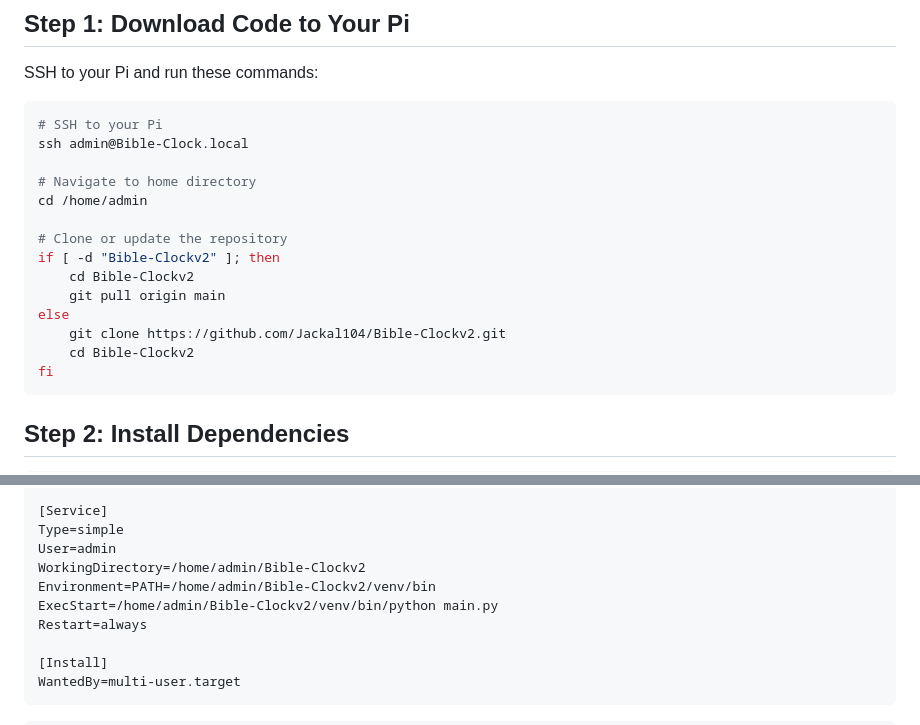
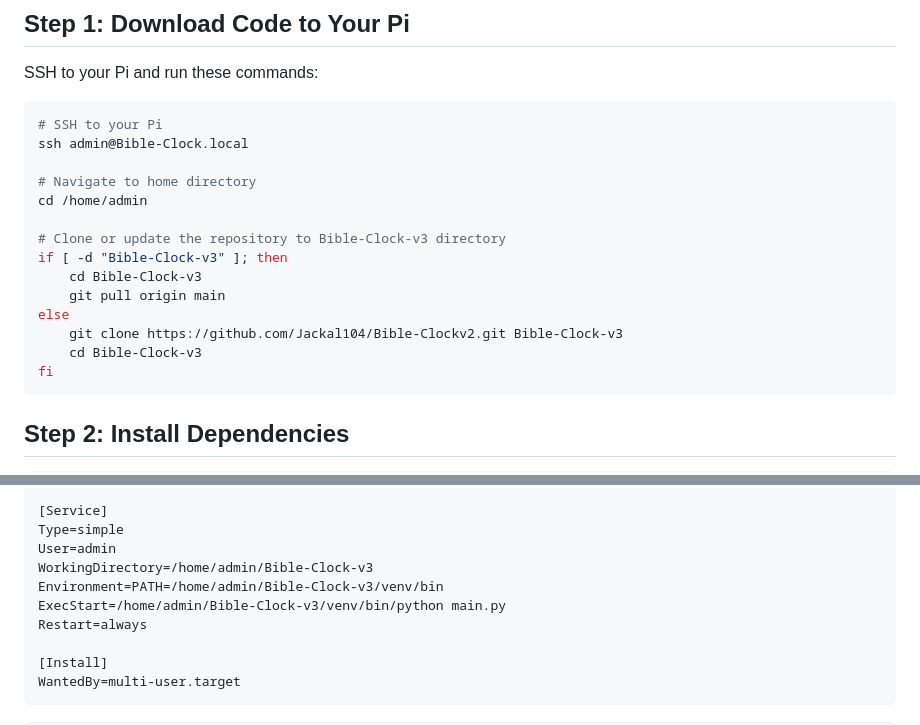
Before and after one commit to Jackal104/Bible-Clockv2, a Markdown page: PI_SETUP_INSTRUCTIONS.md, 2 parts joined by grey strips. Drawn GitHub-style.

Commit message:
Update Pi setup instructions for Bible-Clock-v3 directory

````diff
--- a/PI_SETUP_INSTRUCTIONS.md
+++ b/PI_SETUP_INSTRUCTIONS.md
@@ -11,13 +11,13 @@ ssh admin@Bible-Clock.local
 # Navigate to home directory
 cd /home/admin
 
-# Clone or update the repository
-if [ -d "Bible-Clockv2" ]; then
-    cd Bible-Clockv2
+# Clone or update the repository to Bible-Clock-v3 directory
+if [ -d "Bible-Clock-v3" ]; then
+    cd Bible-Clock-v3
     git pull origin main
 else
-    git clone https://github.com/Jackal104/Bible-Clockv2.git
-    cd Bible-Clockv2
+    git clone https://github.com/Jackal104/Bible-Clockv2.git Bible-Clock-v3
+    cd Bible-Clock-v3
 fi
 ```
 
@@ -243,9 +243,9 @@ After=network.target
 [Service]
 Type=simple
 User=admin
-WorkingDirectory=/home/admin/Bible-Clockv2
-Environment=PATH=/home/admin/Bible-Clockv2/venv/bin
-ExecStart=/home/admin/Bible-Clockv2/venv/bin/python main.py
+WorkingDirectory=/home/admin/Bible-Clock-v3
+Environment=PATH=/home/admin/Bible-Clock-v3/venv/bin
+ExecStart=/home/admin/Bible-Clock-v3/venv/bin/python main.py
 Restart=always
 
 [Install]
````
